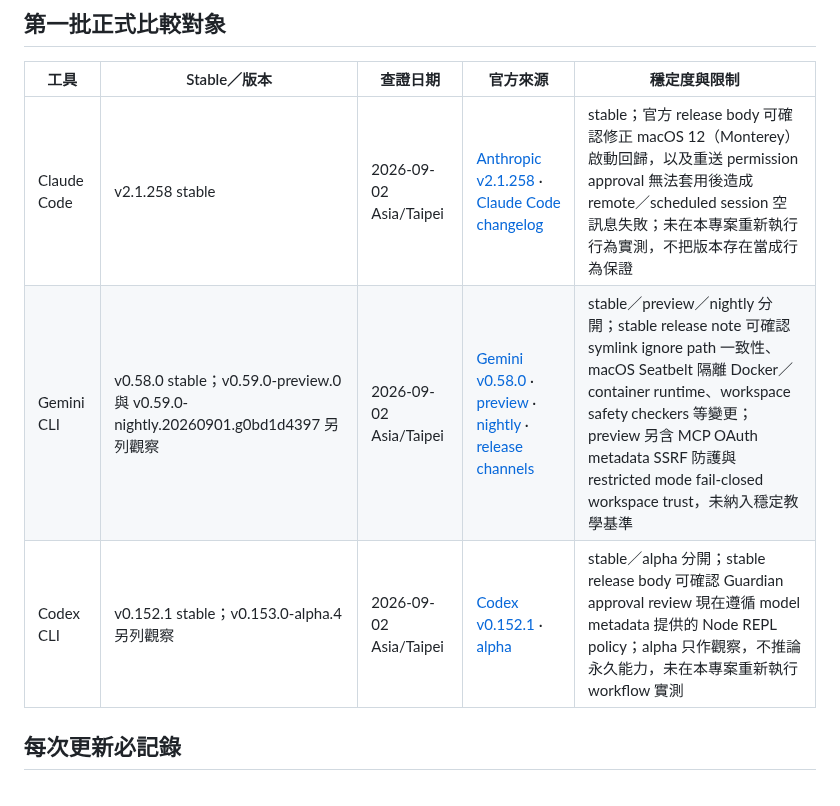
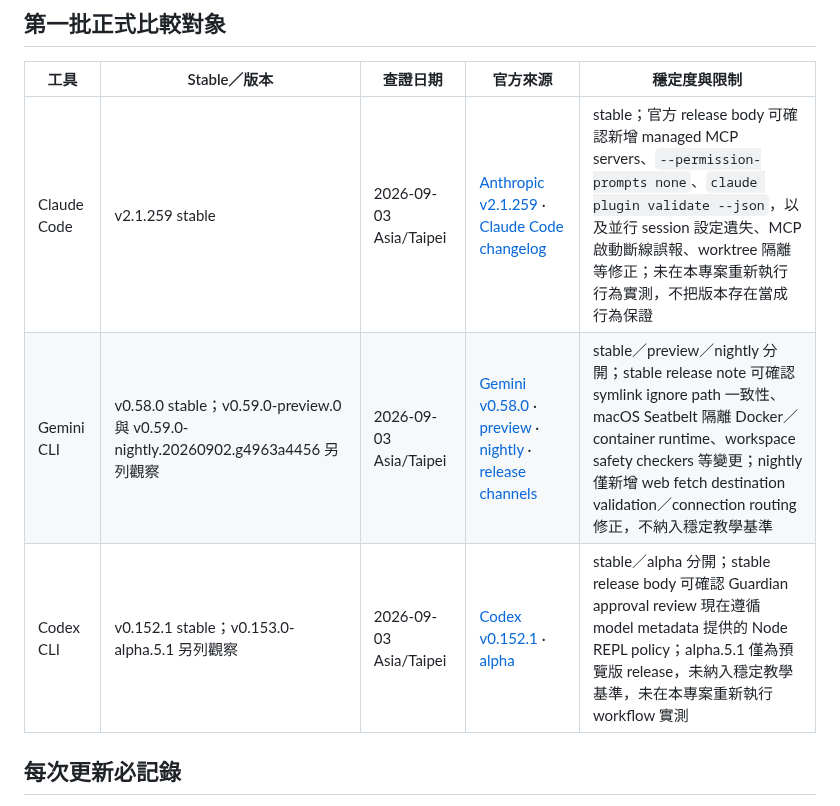
Before and after one commit to vincent8910/ai_coding_knowledge, a Markdown page: TOOL-VERSION-TRACKING.md, the part around the change. GitHub-like rendering.

Commit message:
docs: refresh stable tool release tracking

```diff
--- a/TOOL-VERSION-TRACKING.md
+++ b/TOOL-VERSION-TRACKING.md
@@ -6,9 +6,9 @@
 
 | 工具 | Stable／版本 | 查證日期 | 官方來源 | 穩定度與限制 |
 |---|---|---|---|---|
-| Claude Code | v2.1.258 stable | 2026-09-02 Asia/Taipei | [Anthropic v2.1.258](https://github.com/anthropics/claude-code/releases/tag/v2.1.258) · [Claude Code changelog](https://code.claude.com/docs/en/changelog) | stable；官方 release body 可確認修正 macOS 12（Monterey）啟動回歸，以及重送 permission approval 無法套用後造成 remote／scheduled session 空訊息失敗；未在本專案重新執行行為實測，不把版本存在當成行為保證 |
-| Gemini CLI | v0.58.0 stable；v0.59.0-preview.0 與 v0.59.0-nightly.20260901.g0bd1d4397 另列觀察 | 2026-09-02 Asia/Taipei | [Gemini v0.58.0](https://github.com/google-gemini/gemini-cli/releases/tag/v0.58.0) · [preview](https://github.com/google-gemini/gemini-cli/releases/tag/v0.59.0-preview.0) · [nightly](https://github.com/google-gemini/gemini-cli/releases/tag/v0.59.0-nightly.20260901.g0bd1d4397) · [release channels](https://github.com/google-gemini/gemini-cli#release-channels) | stable／preview／nightly 分開；stable release note 可確認 symlink ignore path 一致性、macOS Seatbelt 隔離 Docker／container runtime、workspace safety checkers 等變更；preview 另含 MCP OAuth metadata SSRF 防護與 restricted mode fail-closed workspace trust，未納入穩定教學基準 |
-| Codex CLI | v0.152.1 stable；v0.153.0-alpha.4 另列觀察 | 2026-09-02 Asia/Taipei | [Codex v0.152.1](https://github.com/openai/codex/releases/tag/rust-v0.152.1) · [alpha](https://github.com/openai/codex/releases/tag/rust-v0.153.0-alpha.4) | stable／alpha 分開；stable release body 可確認 Guardian approval review 現在遵循 model metadata 提供的 Node REPL policy；alpha 只作觀察，不推論永久能力，未在本專案重新執行 workflow 實測 |
+| Claude Code | v2.1.259 stable | 2026-09-03 Asia/Taipei | [Anthropic v2.1.259](https://github.com/anthropics/claude-code/releases/tag/v2.1.259) · [Claude Code changelog](https://code.claude.com/docs/en/changelog) | stable；官方 release body 可確認新增 managed MCP servers、`--permission-prompts none`、`claude plugin validate --json`，以及並行 session 設定遺失、MCP 啟動斷線誤報、worktree 隔離等修正；未在本專案重新執行行為實測，不把版本存在當成行為保證 |
+| Gemini CLI | v0.58.0 stable；v0.59.0-preview.0 與 v0.59.0-nightly.20260902.g4963a4456 另列觀察 | 2026-09-03 Asia/Taipei | [Gemini v0.58.0](https://github.com/google-gemini/gemini-cli/releases/tag/v0.58.0) · [preview](https://github.com/google-gemini/gemini-cli/releases/tag/v0.59.0-preview.0) · [nightly](https://github.com/google-gemini/gemini-cli/releases/tag/v0.59.0-nightly.20260902.g4963a4456) · [release channels](https://github.com/google-gemini/gemini-cli#release-channels) | stable／preview／nightly 分開；stable release note 可確認 symlink ignore path 一致性、macOS Seatbelt 隔離 Docker／container runtime、workspace safety checkers 等變更；nightly 僅新增 web fetch destination validation／connection routing 修正，不納入穩定教學基準 |
+| Codex CLI | v0.152.1 stable；v0.153.0-alpha.5.1 另列觀察 | 2026-09-03 Asia/Taipei | [Codex v0.152.1](https://github.com/openai/codex/releases/tag/rust-v0.152.1) · [alpha](https://github.com/openai/codex/releases/tag/rust-v0.153.0-alpha.5.1) | stable／alpha 分開；stable release body 可確認 Guardian approval review 現在遵循 model metadata 提供的 Node REPL policy；alpha.5.1 僅為預覽版 release，未納入穩定教學基準，未在本專案重新執行 workflow 實測 |
 
 ## 每次更新必記錄
 
```
